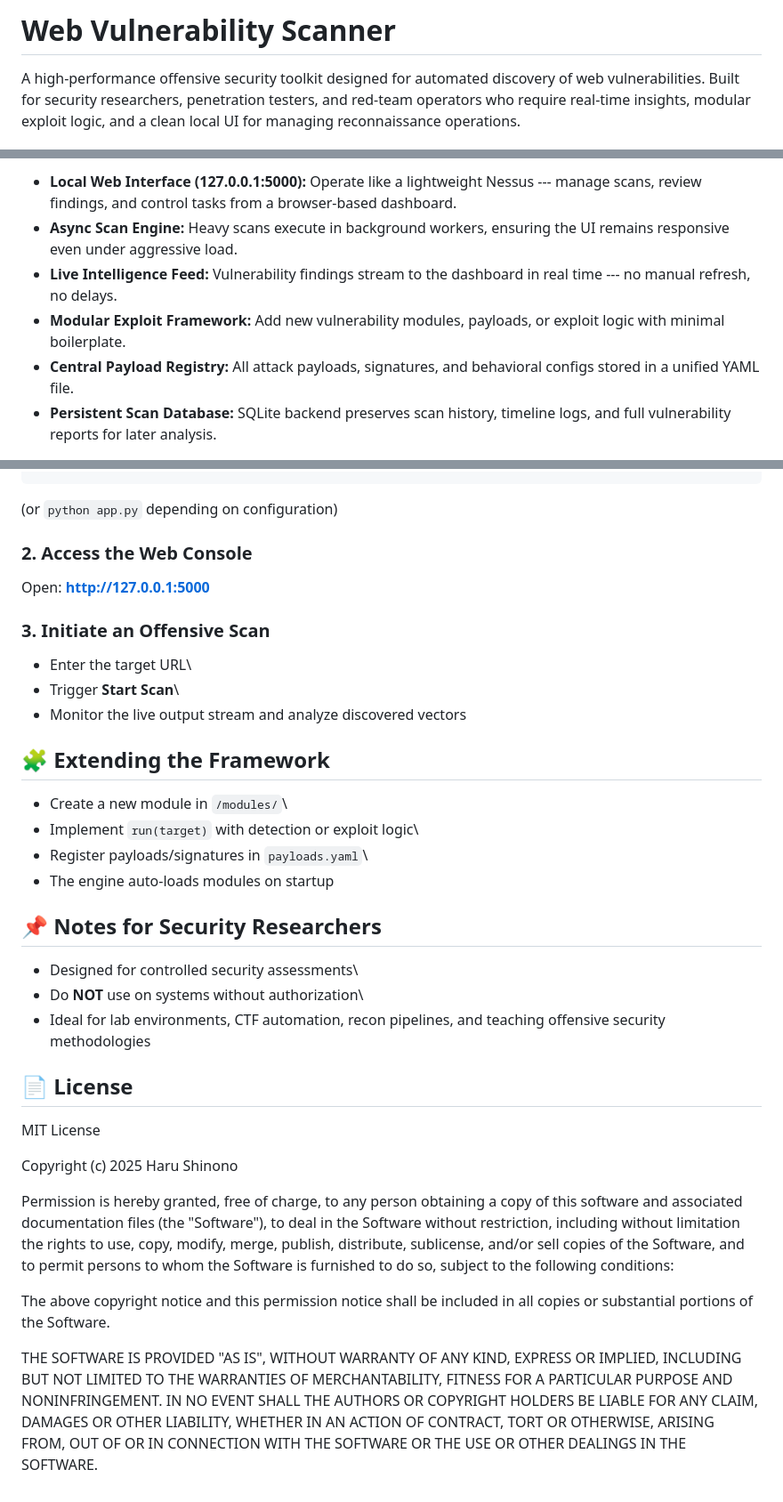
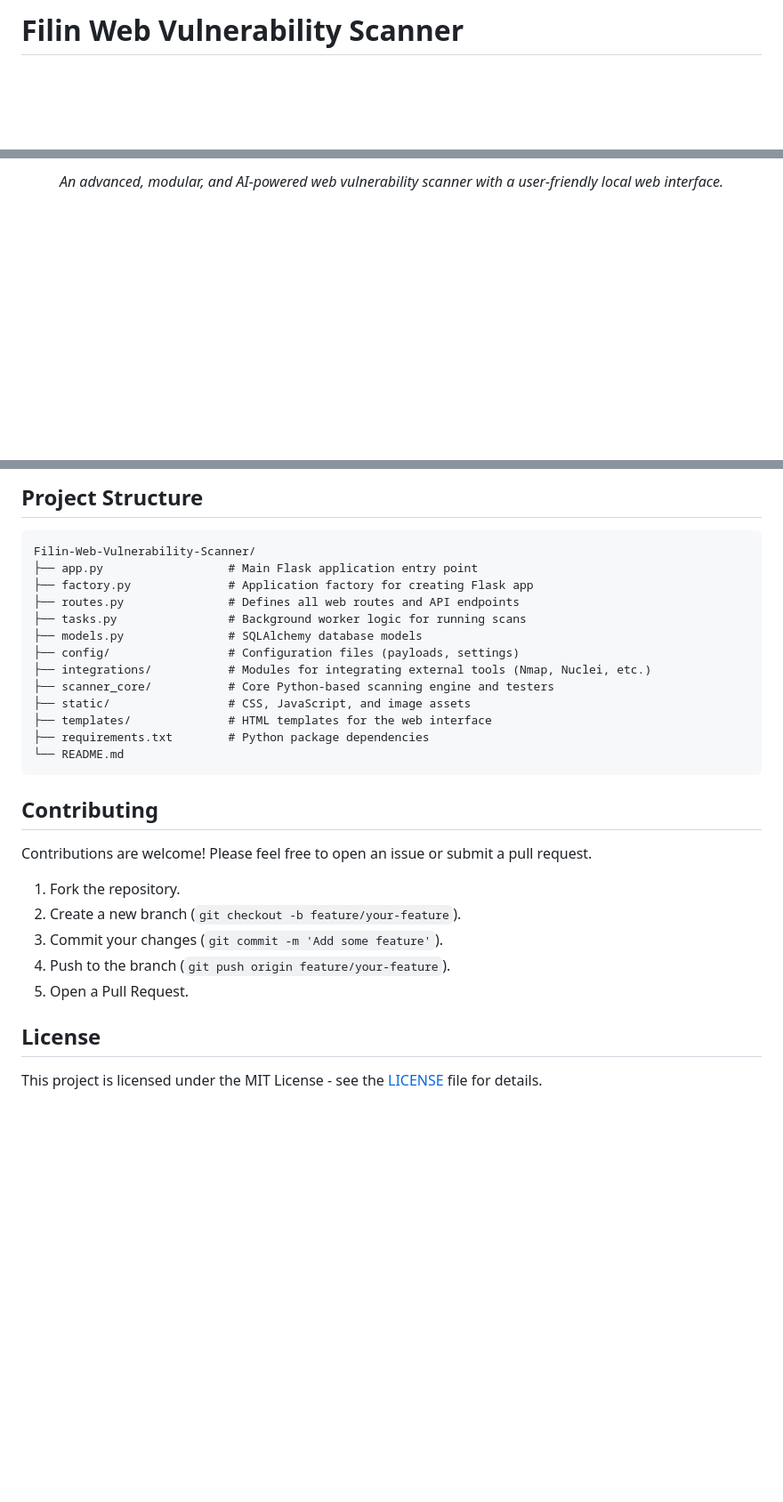
Before and after one commit to HaruShinono/Filin-Scanner, a Markdown page: README.md, 3 parts joined by grey strips. Shown at 89% size. Rendered like a GitHub page; blank space fills up the shorter version.

Commit message:
Revise README for Filin Web Vulnerability Scanner
Updated project name and enhanced documentation with key features, installation instructions, and usage workflow.

````diff
--- a/README.md
+++ b/README.md
@@ -1,7 +1,2 @@
-# Web Vulnerability Scanner
-A high‑performance offensive security toolkit designed for automated
-discovery of web vulnerabilities. Built for security researchers,
-penetration testers, and red-team operators who require real‑time
-insights, modular exploit logic, and a clean local UI for managing
-reconnaissance operations.
+# Filin Web Vulnerability Scanner
 
@@ -9,15 +6,5 @@ reconnaissance operations.
 
--   **Local Web Interface (127.0.0.1:5000):** Operate like a lightweight
-    Nessus --- manage scans, review findings, and control tasks from a
-    browser-based dashboard.
--   **Async Scan Engine:** Heavy scans execute in background workers,
-    ensuring the UI remains responsive even under aggressive load.
--   **Live Intelligence Feed:** Vulnerability findings stream to the
-    dashboard in real time --- no manual refresh, no delays.
--   **Modular Exploit Framework:** Add new vulnerability modules,
-    payloads, or exploit logic with minimal boilerplate.
--   **Central Payload Registry:** All attack payloads, signatures, and
-    behavioral configs stored in a unified YAML file.
--   **Persistent Scan Database:** SQLite backend preserves scan history,
-    timeline logs, and full vulnerability reports for later analysis.
+<p align="center">
+  <em>An advanced, modular, and AI-powered web vulnerability scanner with a user-friendly local web interface.</em>
+</p>
 
@@ -50,51 +97,31 @@ python -m flask run #./venv/bin/python -m flask run
+## Project Structure
+
+```
+Filin-Web-Vulnerability-Scanner/
+├── app.py                  # Main Flask application entry point
+├── factory.py              # Application factory for creating Flask app
+├── routes.py               # Defines all web routes and API endpoints
+├── tasks.py                # Background worker logic for running scans
+├── models.py               # SQLAlchemy database models
+├── config/                 # Configuration files (payloads, settings)
+├── integrations/           # Modules for integrating external tools (Nmap, Nuclei, etc.)
+├── scanner_core/           # Core Python-based scanning engine and testers
+├── static/                 # CSS, JavaScript, and image assets
+├── templates/              # HTML templates for the web interface
+├── requirements.txt        # Python package dependencies
+└── README.md
 ```
 
-(or `python app.py` depending on configuration)
+## Contributing
 
-### 2. Access the Web Console
+Contributions are welcome! Please feel free to open an issue or submit a pull request.
 
-Open: **http://127.0.0.1:5000**
+1.  Fork the repository.
+2.  Create a new branch (`git checkout -b feature/your-feature`).
+3.  Commit your changes (`git commit -m 'Add some feature'`).
+4.  Push to the branch (`git push origin feature/your-feature`).
+5.  Open a Pull Request.
 
-### 3. Initiate an Offensive Scan
+## License
 
--   Enter the target URL\
--   Trigger **Start Scan**\
--   Monitor the live output stream and analyze discovered vectors
-
-## 🧩 Extending the Framework
-
--   Create a new module in `/modules/`\
--   Implement `run(target)` with detection or exploit logic\
--   Register payloads/signatures in `payloads.yaml`\
--   The engine auto-loads modules on startup
-
-## 📌 Notes for Security Researchers
-
--   Designed for controlled security assessments\
--   Do **NOT** use on systems without authorization\
--   Ideal for lab environments, CTF automation, recon pipelines, and
-    teaching offensive security methodologies
-
-## 📄 License
-
-MIT License
-
-Copyright (c) 2025 Haru Shinono
-
-Permission is hereby granted, free of charge, to any person obtaining a copy
-of this software and associated documentation files (the "Software"), to deal
-in the Software without restriction, including without limitation the rights
-to use, copy, modify, merge, publish, distribute, sublicense, and/or sell
-copies of the Software, and to permit persons to whom the Software is
-furnished to do so, subject to the following conditions:
-
-The above copyright notice and this permission notice shall be included in all
-copies or substantial portions of the Software.
-
-THE SOFTWARE IS PROVIDED "AS IS", WITHOUT WARRANTY OF ANY KIND, EXPRESS OR
-IMPLIED, INCLUDING BUT NOT LIMITED TO THE WARRANTIES OF MERCHANTABILITY,
-FITNESS FOR A PARTICULAR PURPOSE AND NONINFRINGEMENT. IN NO EVENT SHALL THE
-AUTHORS OR COPYRIGHT HOLDERS BE LIABLE FOR ANY CLAIM, DAMAGES OR OTHER
-LIABILITY, WHETHER IN AN ACTION OF CONTRACT, TORT OR OTHERWISE, ARISING FROM,
-OUT OF OR IN CONNECTION WITH THE SOFTWARE OR THE USE OR OTHER DEALINGS IN THE
-SOFTWARE.
+This project is licensed under the MIT License - see the [LICENSE](LICENSE) file for details.
````
Also changed, not shown: other parts of README.md (+77 -15 lines).
